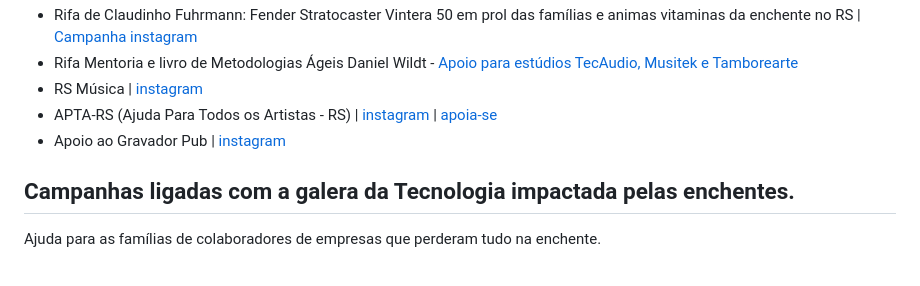
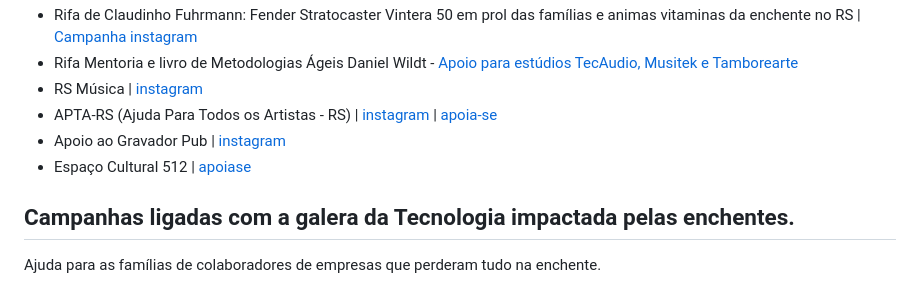
Before and after one commit to dwildt/letshelpit, a Markdown page: docs/donate.md, the part around the change. Rendered like a GitHub page.

Commit message:
Espaço Cultural 512

```diff
--- a/docs/donate.md
+++ b/docs/donate.md
@@ -97,7 +97,7 @@ O Rio Grande do Sul está passando por necessidades após a enchente iniciada no
 - RS Música | [instagram](https://www.instagram.com/rsmusica/)
 - APTA-RS (Ajuda Para Todos os Artistas - RS) | [instagram](https://www.instagram.com/apta.rs/) | [apoia-se](https://apoia.se/apta-rs)
 - Apoio ao Gravador Pub | [instagram](https://www.instagram.com/gravadorpub/)
-
+- Espaço Cultural 512 | [apoiase](https://apoia.se/espaco512)
 
 ## Campanhas ligadas com a galera da Tecnologia impactada pelas enchentes.
 
```
